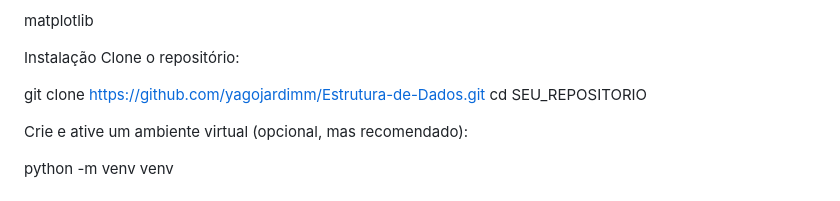
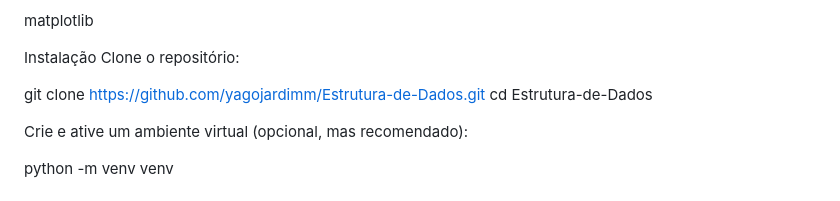
Before and after one commit to yagojardimm/Estrutura-de-Dados, a Markdown page: README.md, the part around the change. GitHub-like rendering.

```diff
--- a/README.md
+++ b/README.md
@@ -65,7 +65,7 @@ Instalação
 Clone o repositório:
 
 git clone https://github.com/yagojardimm/Estrutura-de-Dados.git
-cd SEU_REPOSITORIO
+cd Estrutura-de-Dados
 
 
 Crie e ative um ambiente virtual (opcional, mas recomendado):
```
